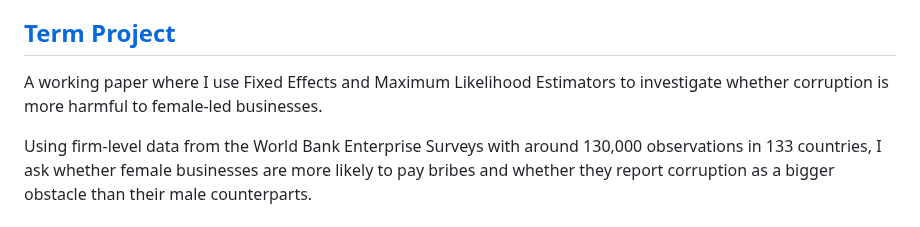
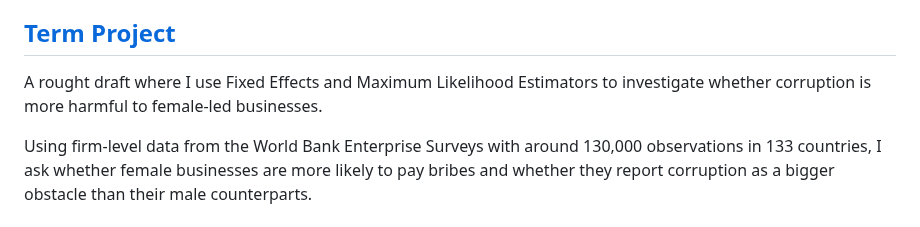
Before and after one commit to jpmvbastos/AppliedEconometrics, a Markdown page: README.md, the part around the change. GitHub-like rendering.

```diff
--- a/README.md
+++ b/README.md
@@ -47,6 +47,6 @@ Using Python:
 
 ## [Term Project](https://github.com/jpmvbastos/AppliedEconometrics3/tree/main/TermProject)
 
-A working paper where I use Fixed Effects and Maximum Likelihood Estimators to investigate whether corruption is more harmful to female-led businesses.
+A rought draft where I use Fixed Effects and Maximum Likelihood Estimators to investigate whether corruption is more harmful to female-led businesses.
 
 Using firm-level data from the World Bank Enterprise Surveys with around 130,000 observations in 133 countries, I ask whether female businesses are more likely to pay bribes and whether they report corruption as a bigger obstacle than their male counterparts.
```
